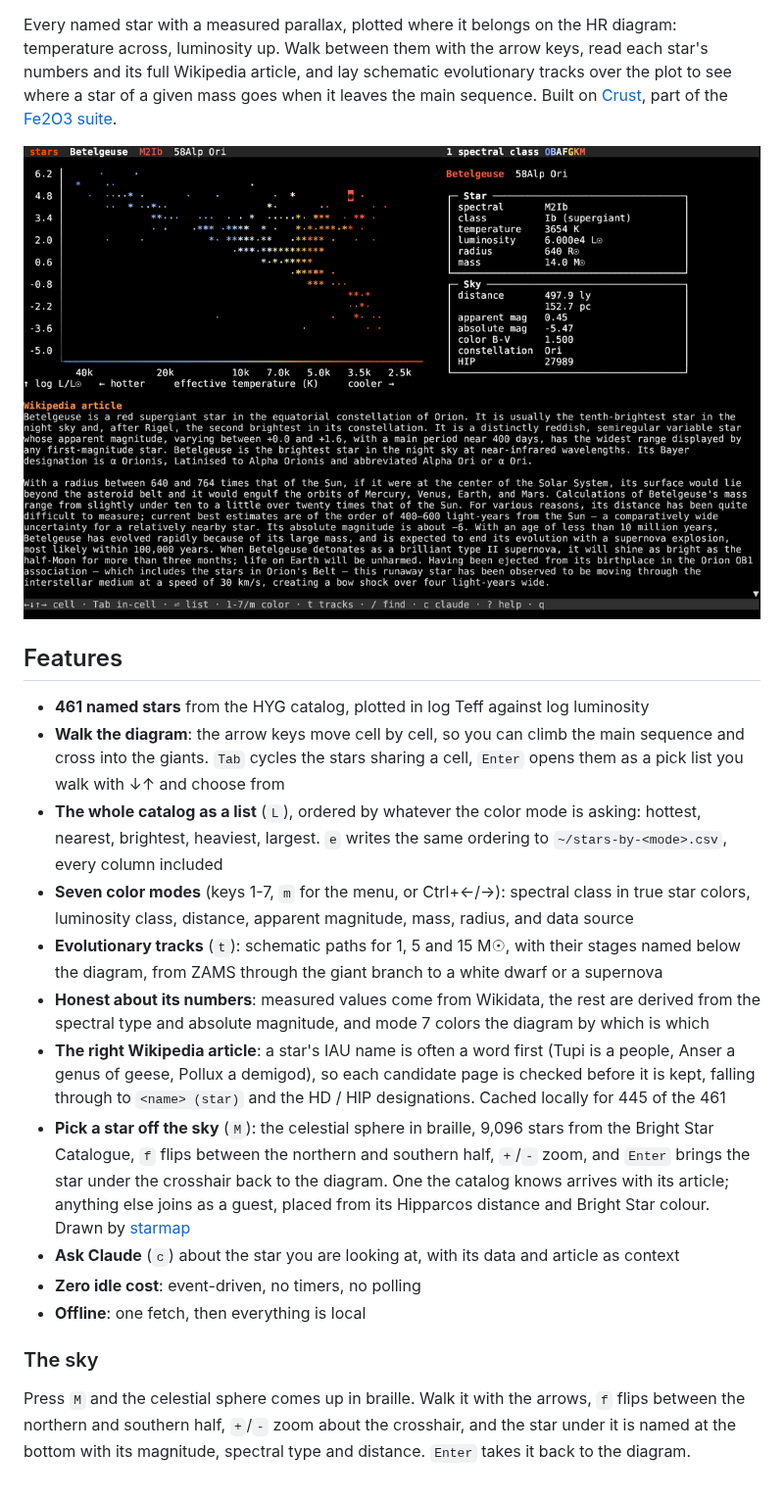
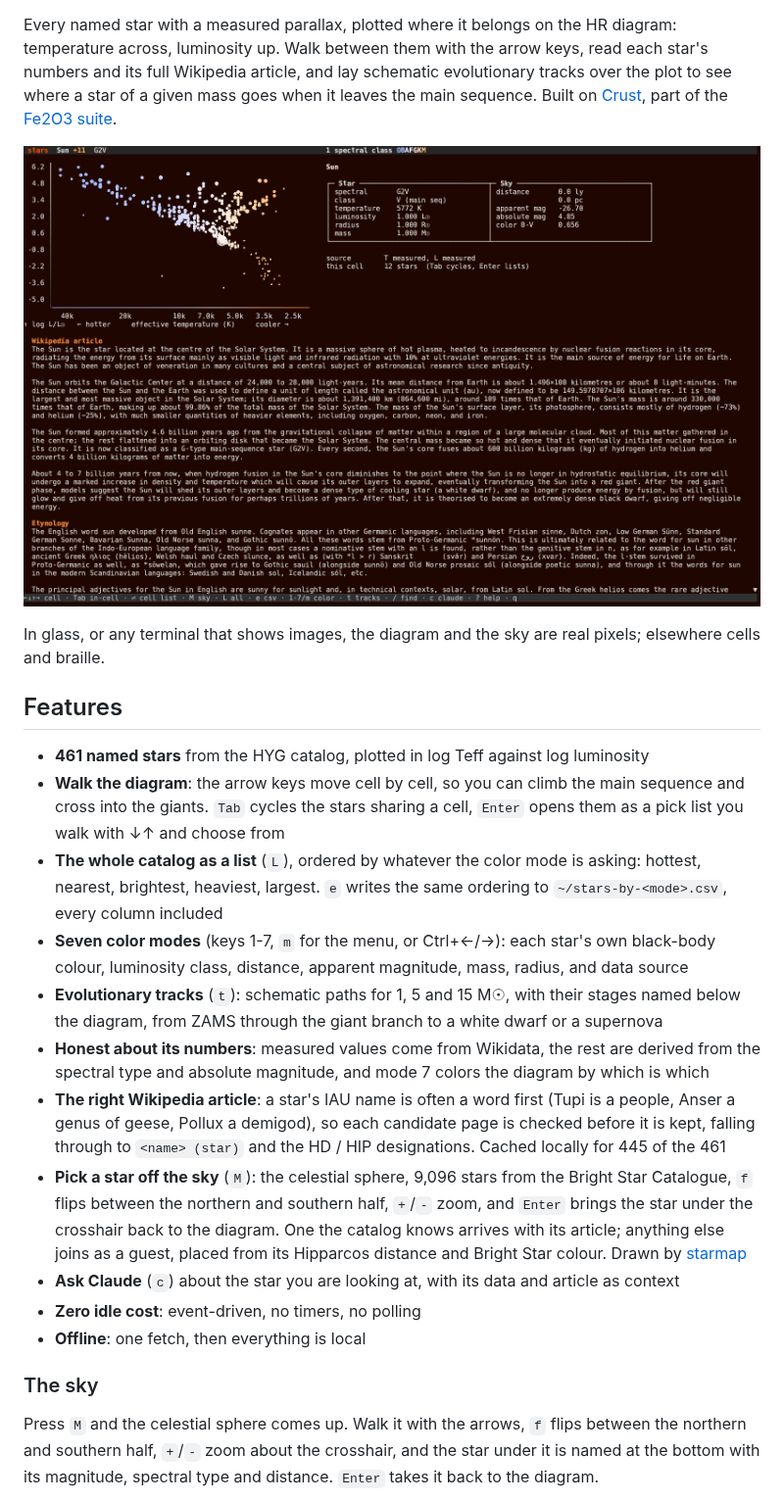
Before and after one commit to isene/stars, a Markdown page: README.md, the part around the change. Shown at 98% size. Drawn GitHub-style; pictures changed too: img/screenshot-hr.png.

```diff
--- a/README.md
+++ b/README.md
@@ -10,23 +10,26 @@ Every named star with a measured parallax, plotted where it belongs on the HR di
 
 ![The HR diagram](img/screenshot-hr.png)
 
+In glass, or any terminal that shows images, the diagram and the sky are
+real pixels; elsewhere cells and braille.
+
 ## Features
 
 - **461 named stars** from the HYG catalog, plotted in log Teff against log luminosity
 - **Walk the diagram**: the arrow keys move cell by cell, so you can climb the main sequence and cross into the giants. `Tab` cycles the stars sharing a cell, `Enter` opens them as a pick list you walk with ↓↑ and choose from
 - **The whole catalog as a list** (`L`), ordered by whatever the color mode is asking: hottest, nearest, brightest, heaviest, largest. `e` writes the same ordering to `~/stars-by-<mode>.csv`, every column included
-- **Seven color modes** (keys 1-7, `m` for the menu, or Ctrl+←/→): spectral class in true star colors, luminosity class, distance, apparent magnitude, mass, radius, and data source
+- **Seven color modes** (keys 1-7, `m` for the menu, or Ctrl+←/→): each star's own black-body colour, luminosity class, distance, apparent magnitude, mass, radius, and data source
 - **Evolutionary tracks** (`t`): schematic paths for 1, 5 and 15 M☉, with their stages named below the diagram, from ZAMS through the giant branch to a white dwarf or a supernova
 - **Honest about its numbers**: measured values come from Wikidata, the rest are derived from the spectral type and absolute magnitude, and mode 7 colors the diagram by which is which
 - **The right Wikipedia article**: a star's IAU name is often a word first (Tupi is a people, Anser a genus of geese, Pollux a demigod), so each candidate page is checked before it is kept, falling through to `<name> (star)` and the HD / HIP designations. Cached locally for 445 of the 461
-- **Pick a star off the sky** (`M`): the celestial sphere in braille, 9,096 stars from the Bright Star Catalogue, `f` flips between the northern and southern half, `+`/`-` zoom, and `Enter` brings the star under the crosshair back to the diagram. One the catalog knows arrives with its article; anything else joins as a guest, placed from its Hipparcos distance and Bright Star colour. Drawn by [starmap](https://github.com/isene/starmap)
+- **Pick a star off the sky** (`M`): the celestial sphere, 9,096 stars from the Bright Star Catalogue, `f` flips between the northern and southern half, `+`/`-` zoom, and `Enter` brings the star under the crosshair back to the diagram. One the catalog knows arrives with its article; anything else joins as a guest, placed from its Hipparcos distance and Bright Star colour. Drawn by [starmap](https://github.com/isene/starmap)
 - **Ask Claude** (`c`) about the star you are looking at, with its data and article as context
 - **Zero idle cost**: event-driven, no timers, no polling
 - **Offline**: one fetch, then everything is local
 
 ### The sky
 
-Press `M` and the celestial sphere comes up in braille. Walk it with the
+Press `M` and the celestial sphere comes up. Walk it with the
 arrows, `f` flips between the northern and southern half, `+`/`-` zoom
 about the crosshair, and the star under it is named at the bottom with
 its magnitude, spectral type and distance. `Enter` takes it back to the
```
Also changed, not shown: img/screenshot-sky.png, img/screenshot-tracks.png, 4 other files.
